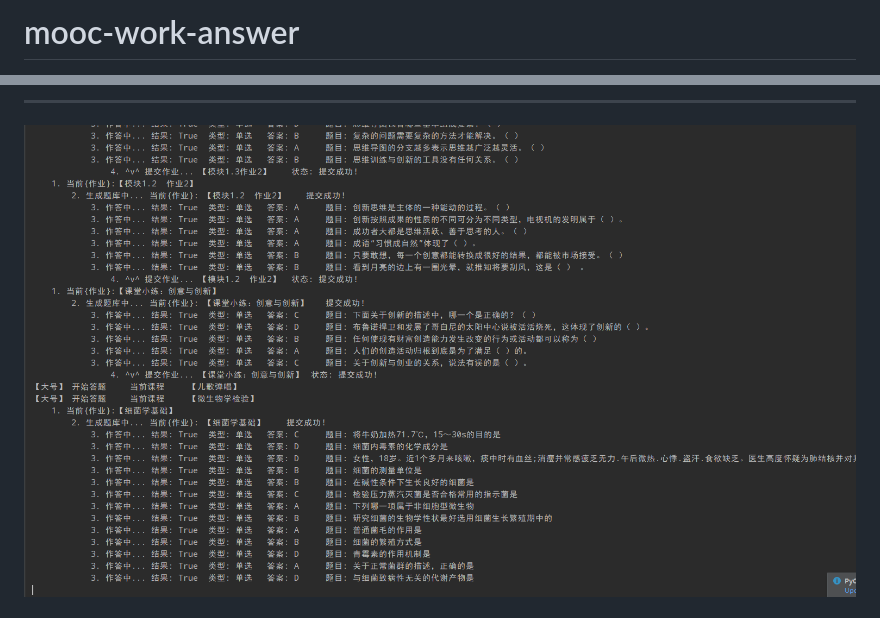
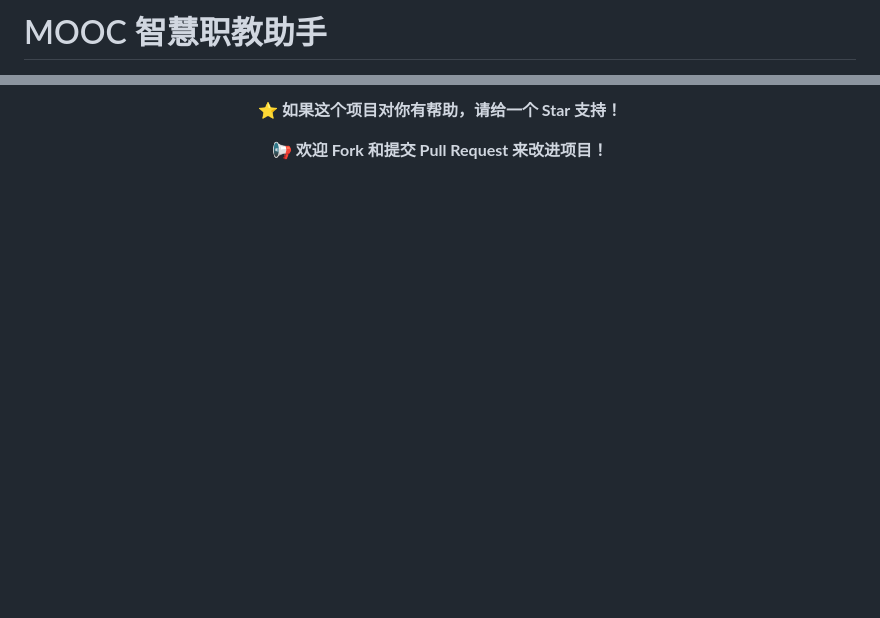
Before and after one commit to 11273/mooc-work-answer, a Markdown page: README.md, 2 parts joined by grey strips. Rendered like a GitHub page; blank space fills up the shorter version.

```diff
--- a/README.md
+++ b/README.md
@@ -1,2 +1,2 @@
-# mooc-work-answer
+# MOOC 智慧职教助手
 
@@ -110,5 +180,5 @@
 
----
+**⭐ 如果这个项目对你有帮助，请给一个 Star 支持！**
 
-![3](./images/3.jpg)
+**📢 欢迎 Fork 和提交 Pull Request 来改进项目！**
 
```
Also changed, not shown: other parts of README.md (+141 -83 lines), images/ai.png (added), 4 other files.
